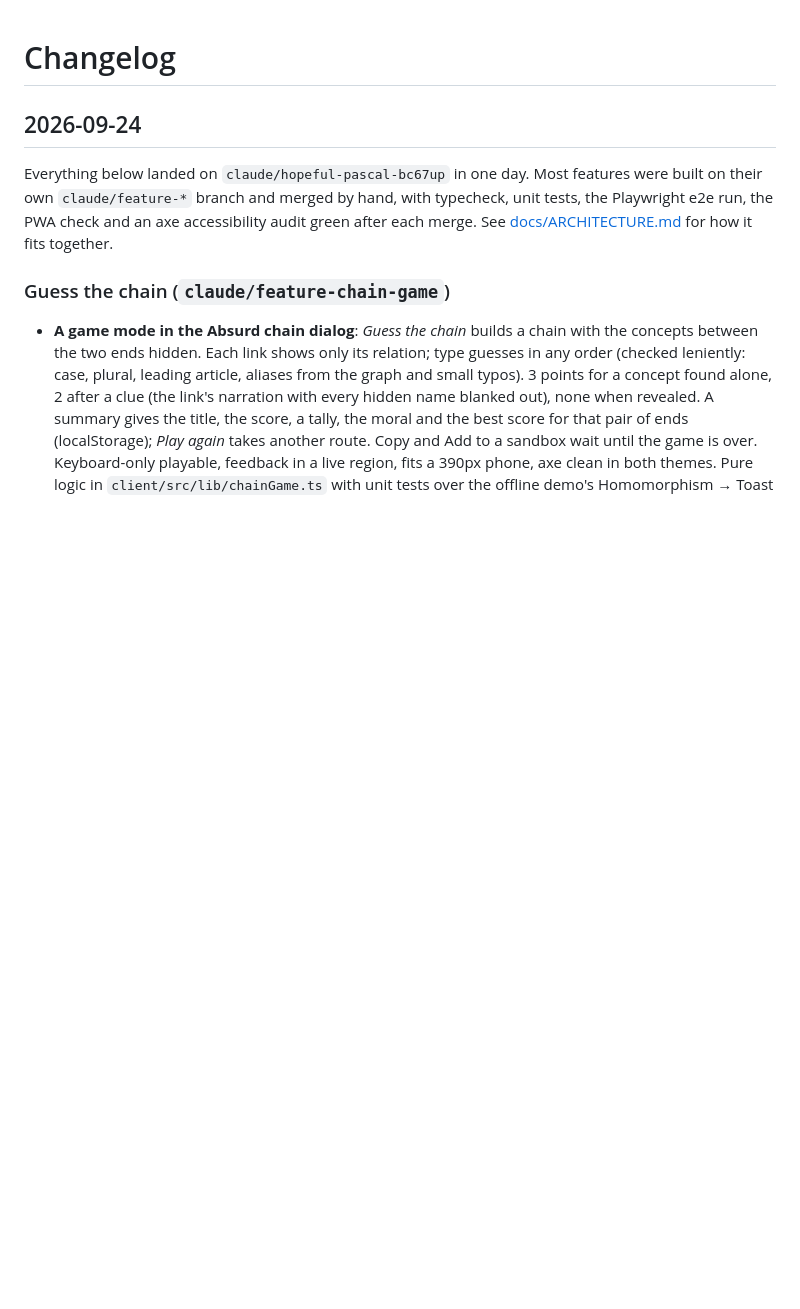
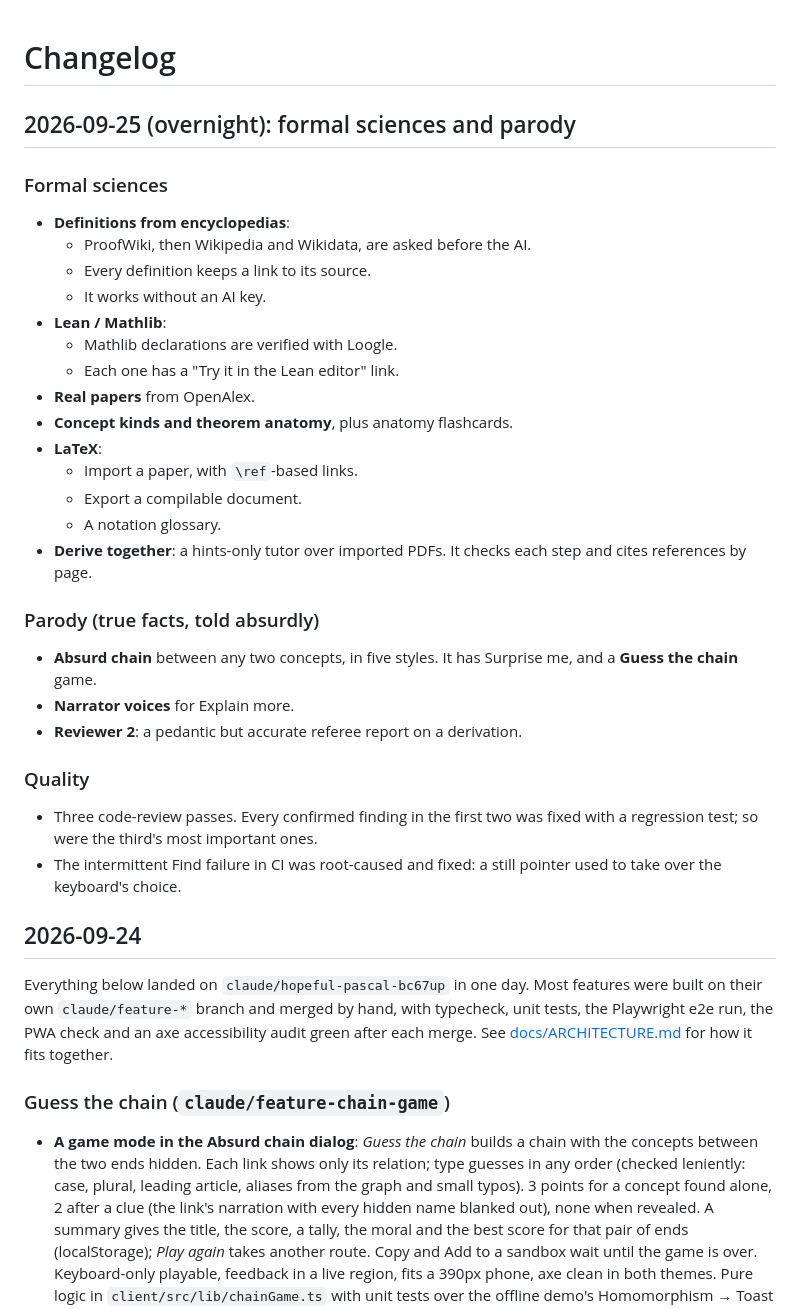
Before and after one commit to Kmaj1st/nodestorm, a Markdown page: CHANGELOG.md, the part around the change. Drawn GitHub-style; blank space fills up the shorter version.

Commit message:
CHANGELOG: overnight summary
Co-Authored-By: Claude Opus 5.5 <noreply@anthropic.com>
Claude-Session: https://claude.ai/code/session_01H9aXzEi1L4Ws4PYS9bUQoL

```diff
--- a/CHANGELOG.md
+++ b/CHANGELOG.md
@@ -1,4 +1,33 @@
 # Changelog
+
+## 2026-09-25 (overnight): formal sciences and parody
+
+### Formal sciences
+- **Definitions from encyclopedias**:
+  - ProofWiki, then Wikipedia and Wikidata, are asked before the AI.
+  - Every definition keeps a link to its source.
+  - It works without an AI key.
+- **Lean / Mathlib**:
+  - Mathlib declarations are verified with Loogle.
+  - Each one has a "Try it in the Lean editor" link.
+- **Real papers** from OpenAlex.
+- **Concept kinds and theorem anatomy**, plus anatomy flashcards.
+- **LaTeX**:
+  - Import a paper, with `\ref`-based links.
+  - Export a compilable document.
+  - A notation glossary.
+- **Derive together**: a hints-only tutor over imported PDFs. It checks each step and cites references by page.
+
+### Parody (true facts, told absurdly)
+- **Absurd chain** between any two concepts, in five styles. It has Surprise me, and a **Guess the chain** game.
+- **Narrator voices** for Explain more.
+- **Reviewer 2**: a pedantic but accurate referee report on a derivation.
+
+### Quality
+- Three code-review passes. Every confirmed finding in the first two was fixed with a regression test; so were the
+  third's most important ones.
+- The intermittent Find failure in CI was root-caused and fixed: a still pointer used to take over the keyboard's
+  choice.
 
 ## 2026-09-24
 
```
